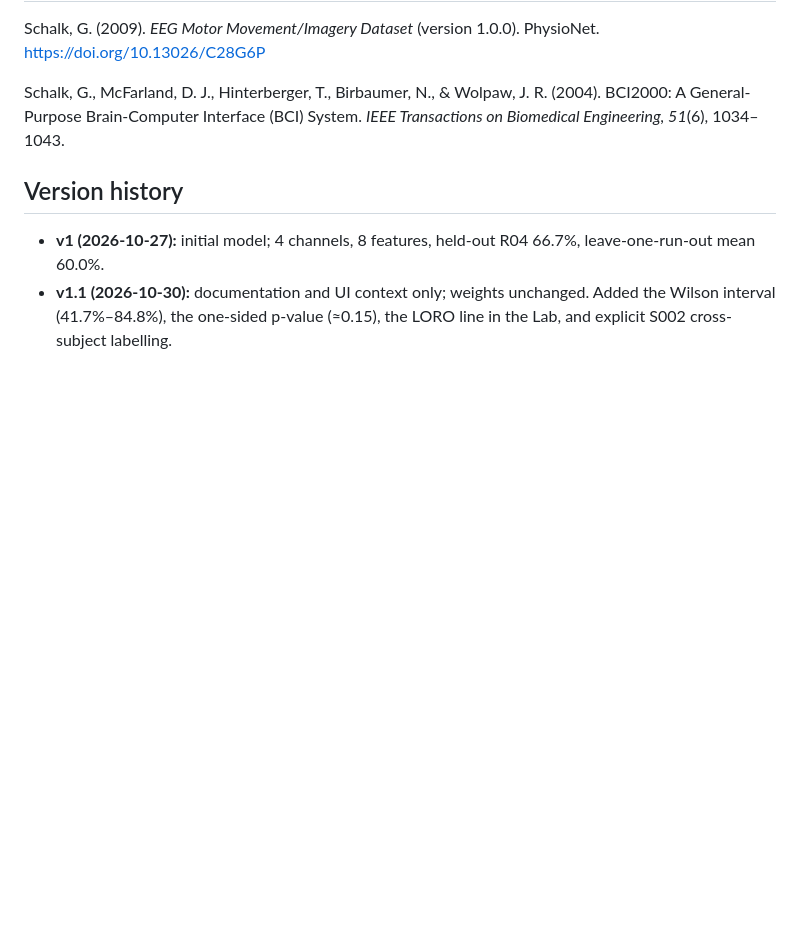
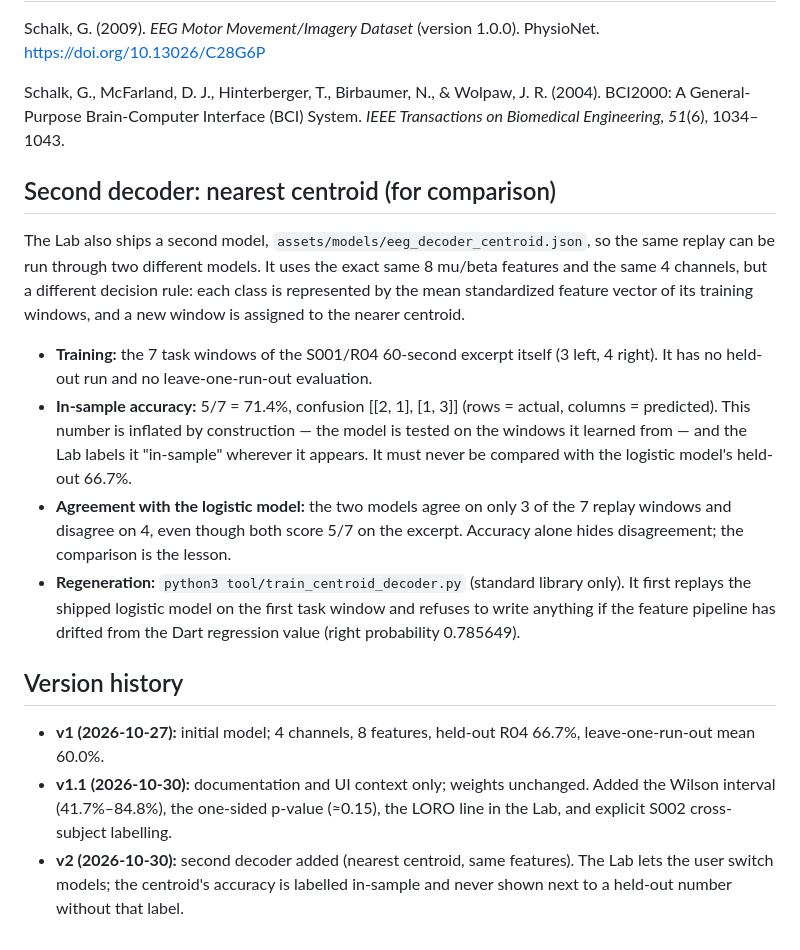
Before and after one commit to herbalblitz/nemro, a Markdown page: docs/model-card.md, the part around the change. Drawn GitHub-style; blank space fills up the shorter version.

Commit message:
Lab: second decoder comparison (nearest centroid)

```diff
--- a/docs/model-card.md
+++ b/docs/model-card.md
@@ -125,6 +125,31 @@ Schalk, G., McFarland, D. J., Hinterberger, T., Birbaumer, N., & Wolpaw, J. R.
 (2004). BCI2000: A General-Purpose Brain-Computer Interface (BCI) System.
 *IEEE Transactions on Biomedical Engineering, 51*(6), 1034–1043.
 
+## Second decoder: nearest centroid (for comparison)
+
+The Lab also ships a second model, `assets/models/eeg_decoder_centroid.json`,
+so the same replay can be run through two different models. It uses the
+exact same 8 mu/beta features and the same 4 channels, but a different
+decision rule: each class is represented by the mean standardized feature
+vector of its training windows, and a new window is assigned to the nearer
+centroid.
+
+- **Training:** the 7 task windows of the S001/R04 60-second excerpt itself
+  (3 left, 4 right). It has no held-out run and no leave-one-run-out
+  evaluation.
+- **In-sample accuracy:** 5/7 = 71.4%, confusion [[2, 1], [1, 3]] (rows =
+  actual, columns = predicted). This number is inflated by construction —
+  the model is tested on the windows it learned from — and the Lab labels
+  it "in-sample" wherever it appears. It must never be compared with the
+  logistic model's held-out 66.7%.
+- **Agreement with the logistic model:** the two models agree on only 3 of
+  the 7 replay windows and disagree on 4, even though both score 5/7 on the
+  excerpt. Accuracy alone hides disagreement; the comparison is the lesson.
+- **Regeneration:** `python3 tool/train_centroid_decoder.py` (standard
+  library only). It first replays the shipped logistic model on the first
+  task window and refuses to write anything if the feature pipeline has
+  drifted from the Dart regression value (right probability 0.785649).
+
 ## Version history
 
 - **v1 (2026-10-27):** initial model; 4 channels, 8 features, held-out R04
@@ -132,3 +157,6 @@ Schalk, G., McFarland, D. J., Hinterberger, T., Birbaumer, N., & Wolpaw, J. R.
 - **v1.1 (2026-10-30):** documentation and UI context only; weights unchanged.
   Added the Wilson interval (41.7%–84.8%), the one-sided p-value (≈0.15), the
   LORO line in the Lab, and explicit S002 cross-subject labelling.
+- **v2 (2026-10-30):** second decoder added (nearest centroid, same features).
+  The Lab lets the user switch models; the centroid's accuracy is labelled
+  in-sample and never shown next to a held-out number without that label.
```
